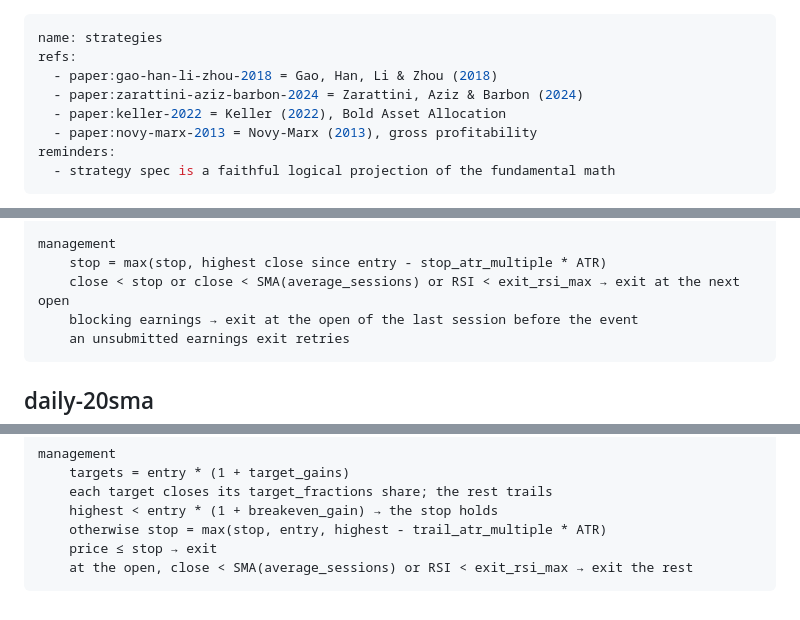
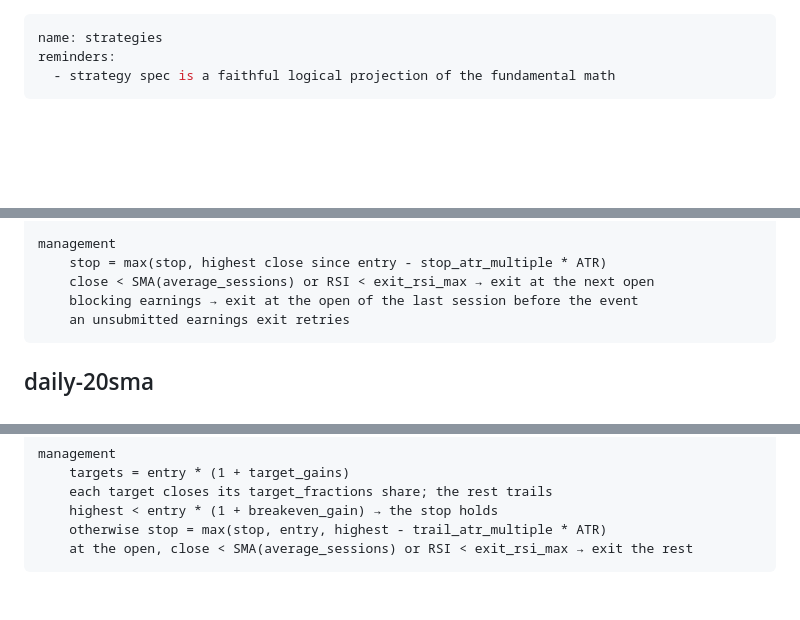
Before and after one commit to xmkqv/money-tree, a Markdown page: spec.strategies.md, 3 parts joined by grey strips. Drawn GitHub-style; blank space fills up the shorter version.

Commit message:
Spell colors, drop the duplicated portfolio rule and stale paper refs, and hand the daily stop to the portfolio

````diff
--- a/spec.strategies.md
+++ b/spec.strategies.md
@@ -1,10 +1,5 @@
 ---
 name: strategies
-refs:
-  - paper:gao-han-li-zhou-2018 = Gao, Han, Li & Zhou (2018)
-  - paper:zarattini-aziz-barbon-2024 = Zarattini, Aziz & Barbon (2024)
-  - paper:keller-2022 = Keller (2022), Bold Asset Allocation
-  - paper:novy-marx-2013 = Novy-Marx (2013), gross profitability
 reminders:
   - strategy spec is a faithful logical projection of the fundamental math
 ---
@@ -66,7 +61,7 @@ entry
 
 management
     stop = max(stop, highest close since entry - stop_atr_multiple * ATR)
-    close < stop or close < SMA(average_sessions) or RSI < exit_rsi_max → exit at the next open
+    close < SMA(average_sessions) or RSI < exit_rsi_max → exit at the next open
     blocking earnings → exit at the open of the last session before the event
     an unsubmitted earnings exit retries
 ```
@@ -90,6 +85,5 @@ management
     each target closes its target_fractions share; the rest trails
     highest < entry * (1 + breakeven_gain) → the stop holds
     otherwise stop = max(stop, entry, highest - trail_atr_multiple * ATR)
-    price ≤ stop → exit
     at the open, close < SMA(average_sessions) or RSI < exit_rsi_max → exit the rest
 ```
````
Also changed, not shown: spec.md (+2 -3 lines).
